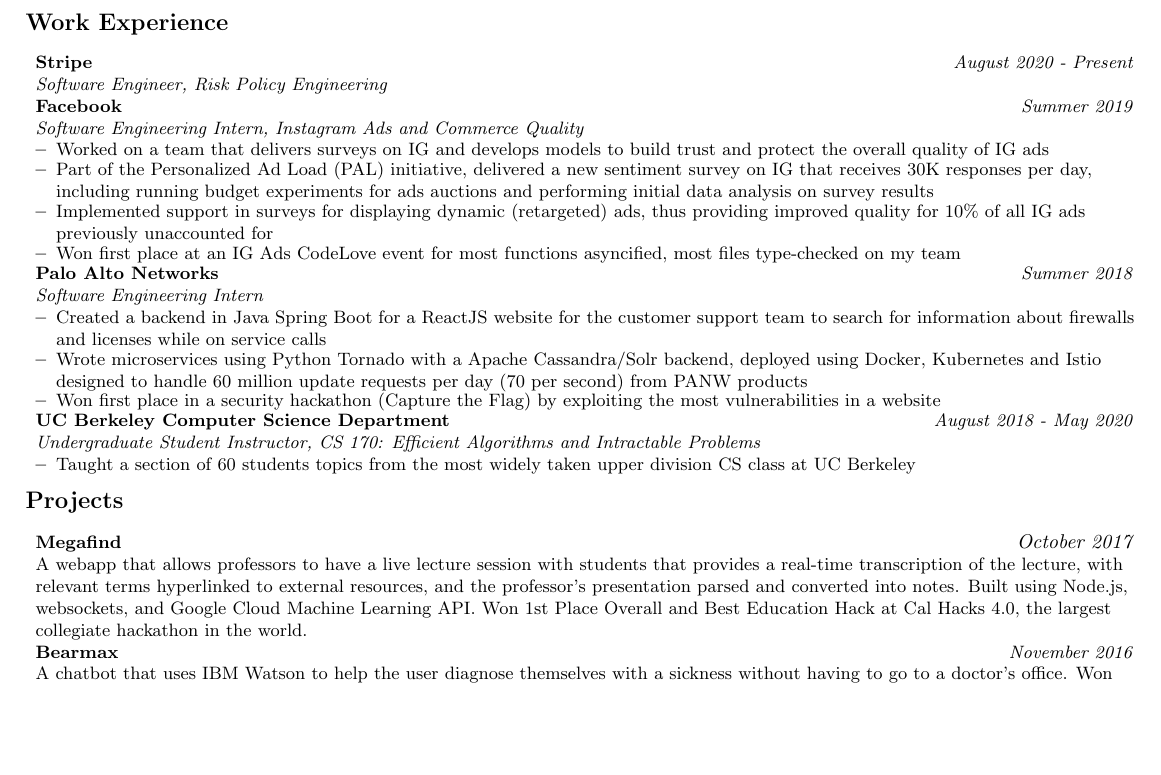
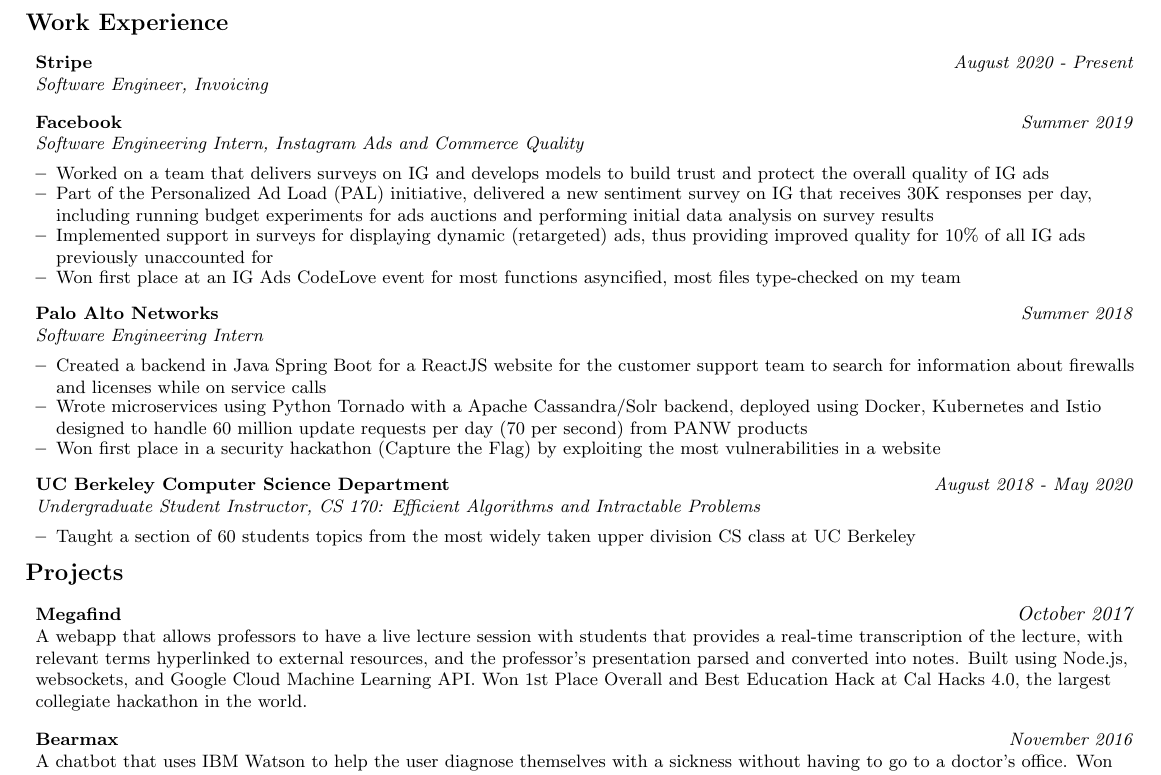
Before and after one commit to ajar98/resume, a LaTeX CV (resume.tex): part of the page, cut so that both start at the same text, the shorter picture padded with empty space. Compiled offline with pdfLaTeX.

Commit message:
added spacing

```diff
--- a/resume.tex
+++ b/resume.tex
@@ -69,11 +69,11 @@
 \end{itemize}
 
 \textbf{\large{Work Experience}}
-\begin{itemize}[noitemsep]
+\begin{itemize}
 
   \small{\item
       \textbf{\small{Stripe}}}\hfill{\textit{August 2020 - Present}} \\
-      \textit{\small{Software Engineer, Risk Policy Engineering}}
+      \textit{\small{Software Engineer, Invoicing}}
 
   \small{\item
       \textbf{\small{Facebook}}}\hfill{\textit{Summer 2019}} \\
@@ -160,7 +160,7 @@
 % \vspace{0.02in}
 
 \textbf{\large{Projects}}
-\begin{itemize}[noitemsep]
+\begin{itemize}
 
 \item{\small{\textbf{\href{https://devpost.com/software/megafind}{\smash{Megafind}}}}}\hfill{\textit{October 2017}} \\
     \small{A webapp that allows professors to have a live lecture session with students that provides a real-time transcription of the lecture, with relevant terms hyperlinked to external resources, and the professor's presentation parsed and converted into notes. Built using Node.js, websockets, and Google Cloud Machine Learning API. Won 1st Place Overall and Best Education Hack at Cal Hacks 4.0, the largest collegiate hackathon in the world.}
```
Also changed, not shown: resume.pdf.
